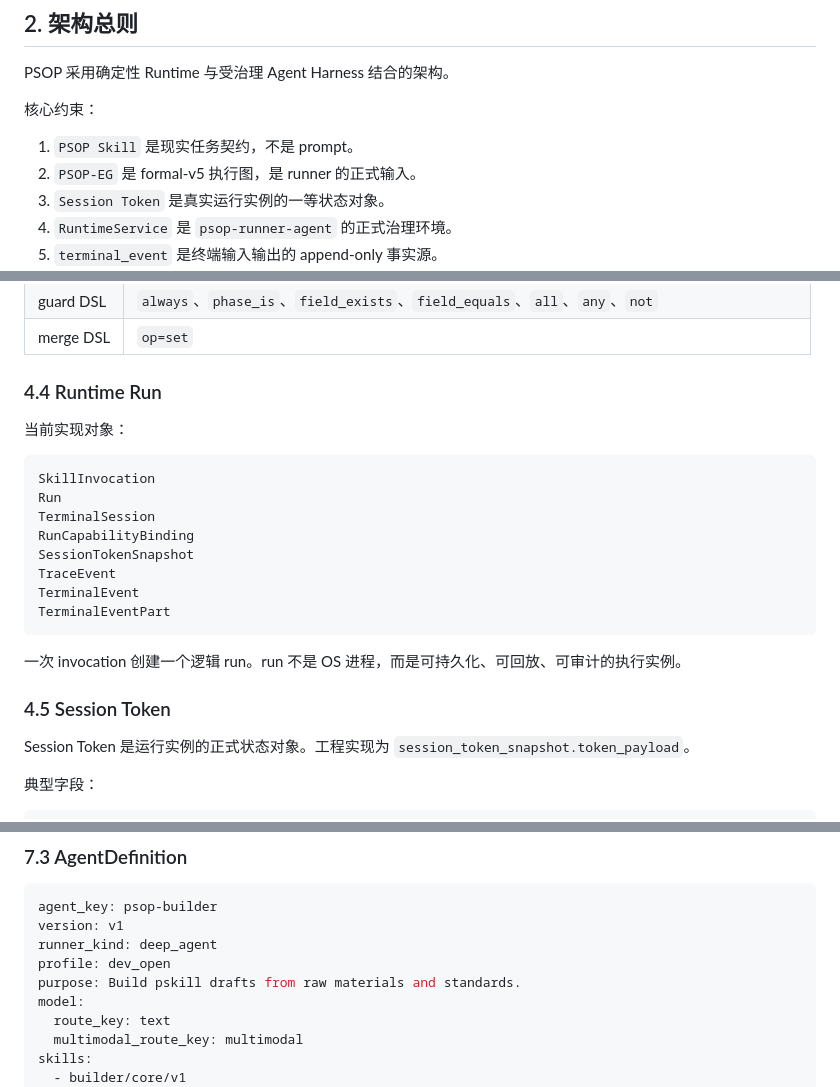
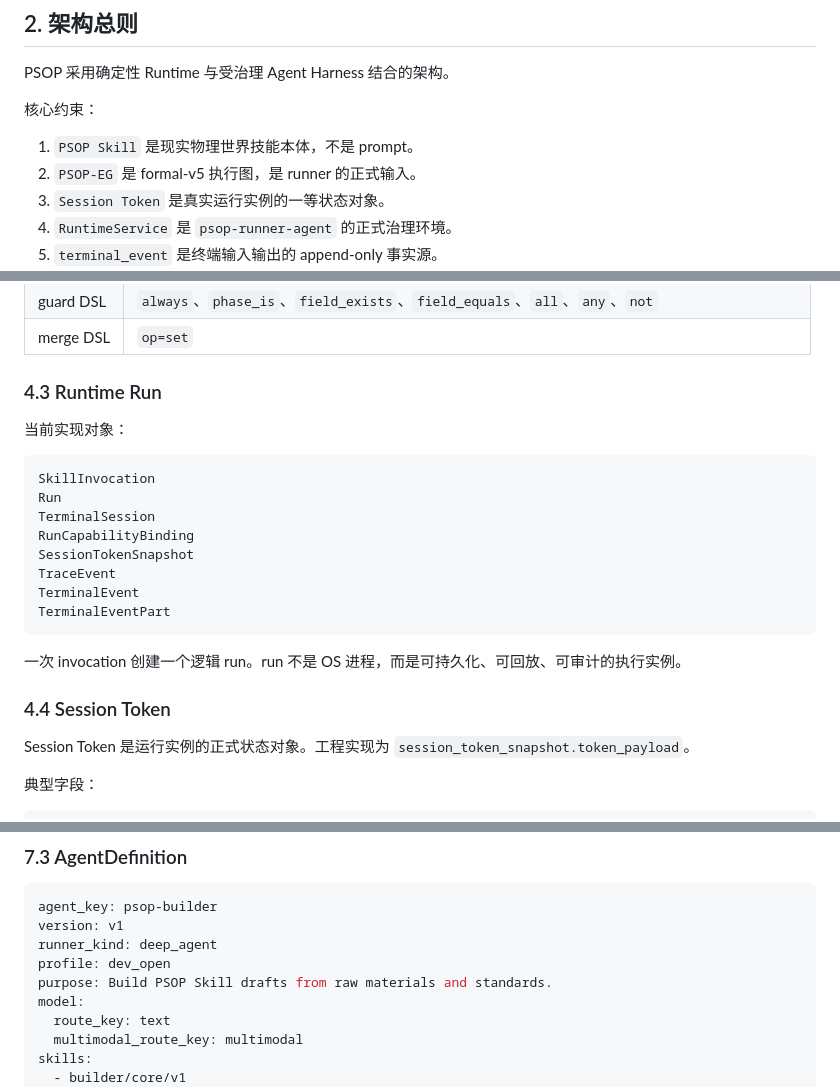
Before and after one commit to servforce/psop, a Markdown page: docs/PSOP系统架构设计.md, 3 parts joined by grey strips. Drawn GitHub-style.

```diff
--- a/docs/PSOP系统架构设计.md
+++ b/docs/PSOP系统架构设计.md
@@ -28,7 +28,7 @@ PSOP 采用确定性 Runtime 与受治理 Agent Harness 结合的架构。
 
 核心约束：
 
-1. `PSOP Skill` 是现实任务契约，不是 prompt。
+1. `PSOP Skill` 是现实物理世界技能本体，不是 prompt。
 2. `PSOP-EG` 是 formal-v5 执行图，是 runner 的正式输入。
 3. `Session Token` 是真实运行实例的一等状态对象。
 4. `RuntimeService` 是 `psop-runner-agent` 的正式治理环境。
@@ -170,7 +171,7 @@ view graph summary
 | guard DSL | `always`、`phase_is`、`field_exists`、`field_equals`、`all`、`any`、`not` |
 | merge DSL | `op=set` |
 
-### 4.4 Runtime Run
+### 4.3 Runtime Run
 
 当前实现对象：
 
@@ -187,7 +188,7 @@ TerminalEventPart
 
 一次 invocation 创建一个逻辑 run。run 不是 OS 进程，而是可持久化、可回放、可审计的执行实例。
 
-### 4.5 Session Token
+### 4.4 Session Token
 
 Session Token 是运行实例的正式状态对象。工程实现为 `session_token_snapshot.token_payload`。
 
@@ -432,7 +433,7 @@ agent_key: psop-builder
 version: v1
 runner_kind: deep_agent
 profile: dev_open
-purpose: Build pskill drafts from raw materials and standards.
+purpose: Build PSOP Skill drafts from raw materials and standards.
 model:
   route_key: text
   multimodal_route_key: multimodal
```
Also changed, not shown: other parts of docs/PSOP系统架构设计.md (+24 -23 lines).
